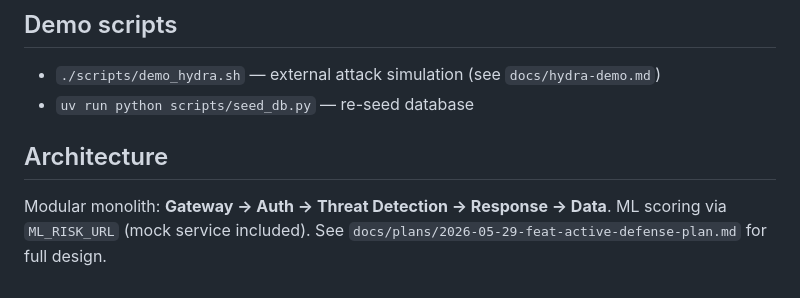
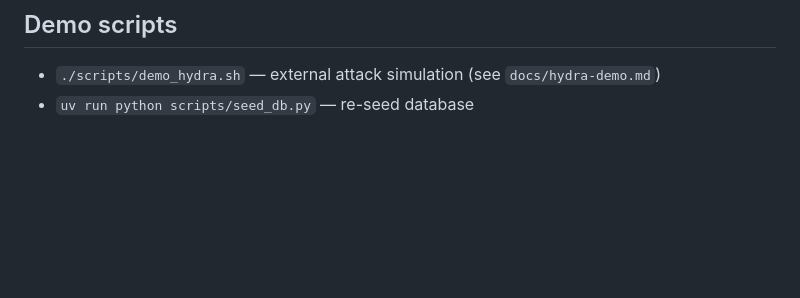
Before and after one commit to dytsou/ai-driven-active-defense-system, a Markdown page: README.md, the part around the change. Drawn GitHub-style; blank space fills up the shorter version.

Commit message:
docs: remove architecture section from README.md

```diff
--- a/README.md
+++ b/README.md
@@ -125,7 +125,3 @@ pnpm run build  # production bundle for FastAPI / Docker
 
 - `./scripts/demo_hydra.sh` — external attack simulation (see `docs/hydra-demo.md`)
 - `uv run python scripts/seed_db.py` — re-seed database
-
-## Architecture
-
-Modular monolith: **Gateway → Auth → Threat Detection → Response → Data**. ML scoring via `ML_RISK_URL` (mock service included). See `docs/plans/2026-05-29-feat-active-defense-plan.md` for full design.
```
